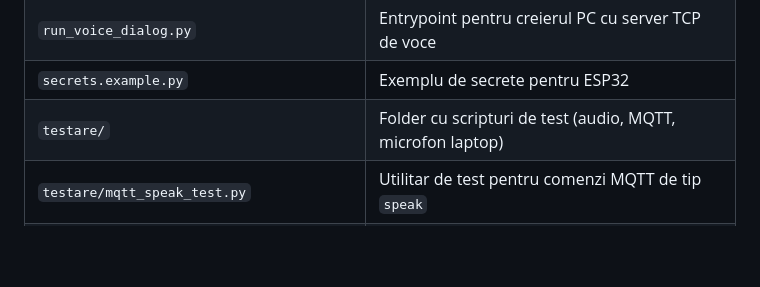
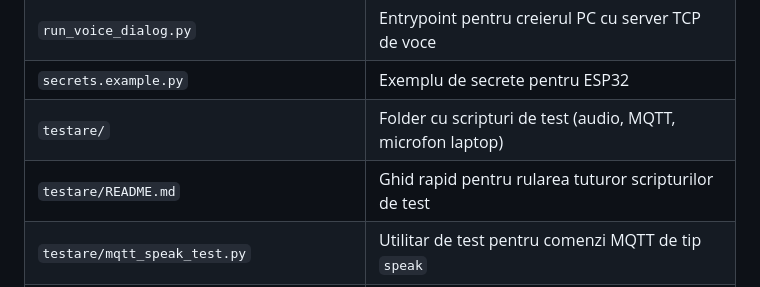
Before and after one commit to DoublxB/Trisense, a Markdown page: README.md, the part around the change. Drawn GitHub-style; blank space fills up the shorter version.

Commit message:
Add a clean test guide and align README references.
Improve documentation readability by adding a dedicated testare README and linking it from the main project documentation.

Made-with: Cursor

```diff
--- a/README.md
+++ b/README.md
@@ -207,6 +207,7 @@ Interpretare rapida:
 | `run_voice_dialog.py` | Entrypoint pentru creierul PC cu server TCP de voce |
 | `secrets.example.py` | Exemplu de secrete pentru ESP32 |
 | `testare/` | Folder cu scripturi de test (audio, MQTT, microfon laptop) |
+| `testare/README.md` | Ghid rapid pentru rularea tuturor scripturilor de test |
 | `testare/mqtt_speak_test.py` | Utilitar de test pentru comenzi MQTT de tip `speak` |
 | `testare/mqtt_voice_listen_test.py` | Utilitar de test pentru comanda MQTT `listen` (voce) |
 | `testare/test_i2s_beep.py` | Test audio I2S (difuzor) pe ESP32 |
```
Also changed, not shown: testare/README.md (added, +51 -0 lines).
